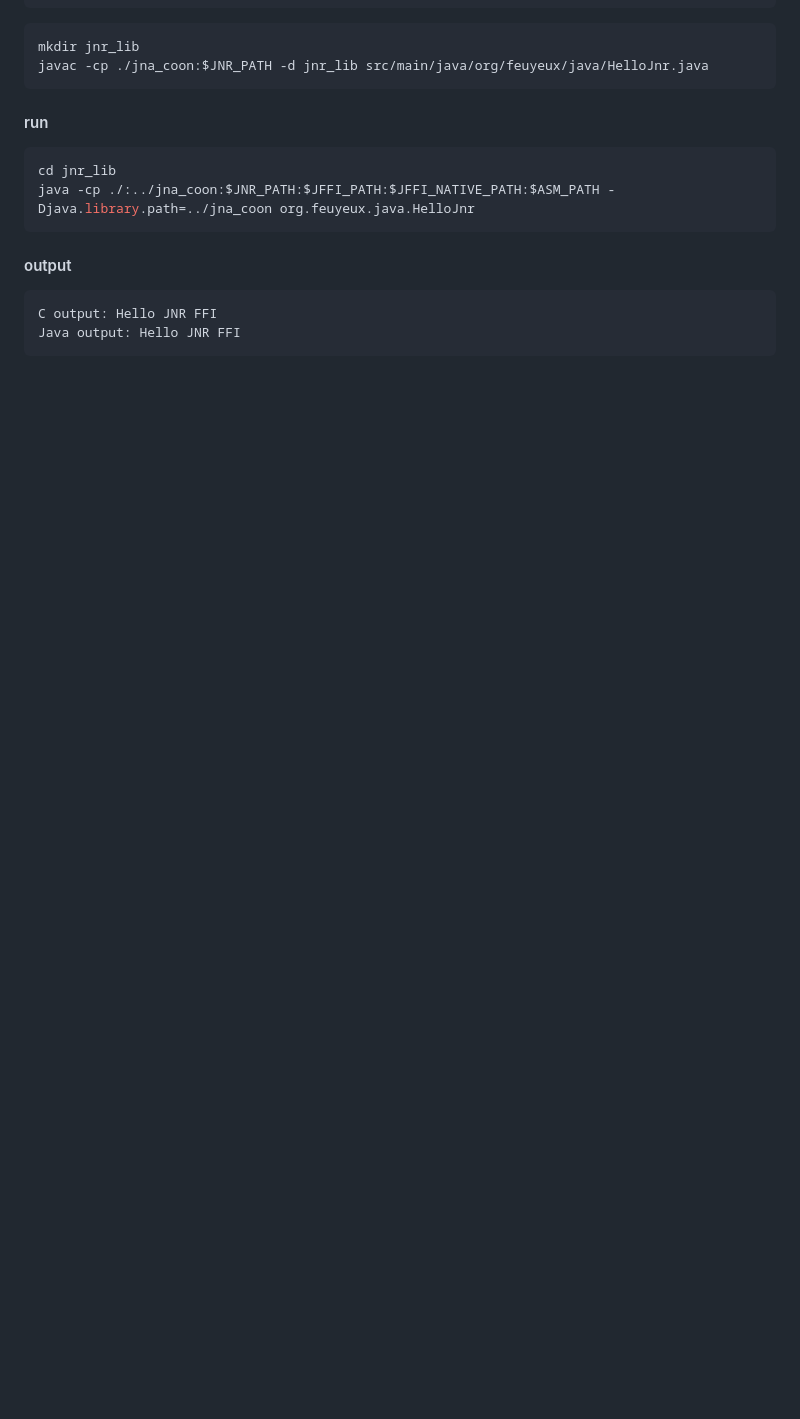
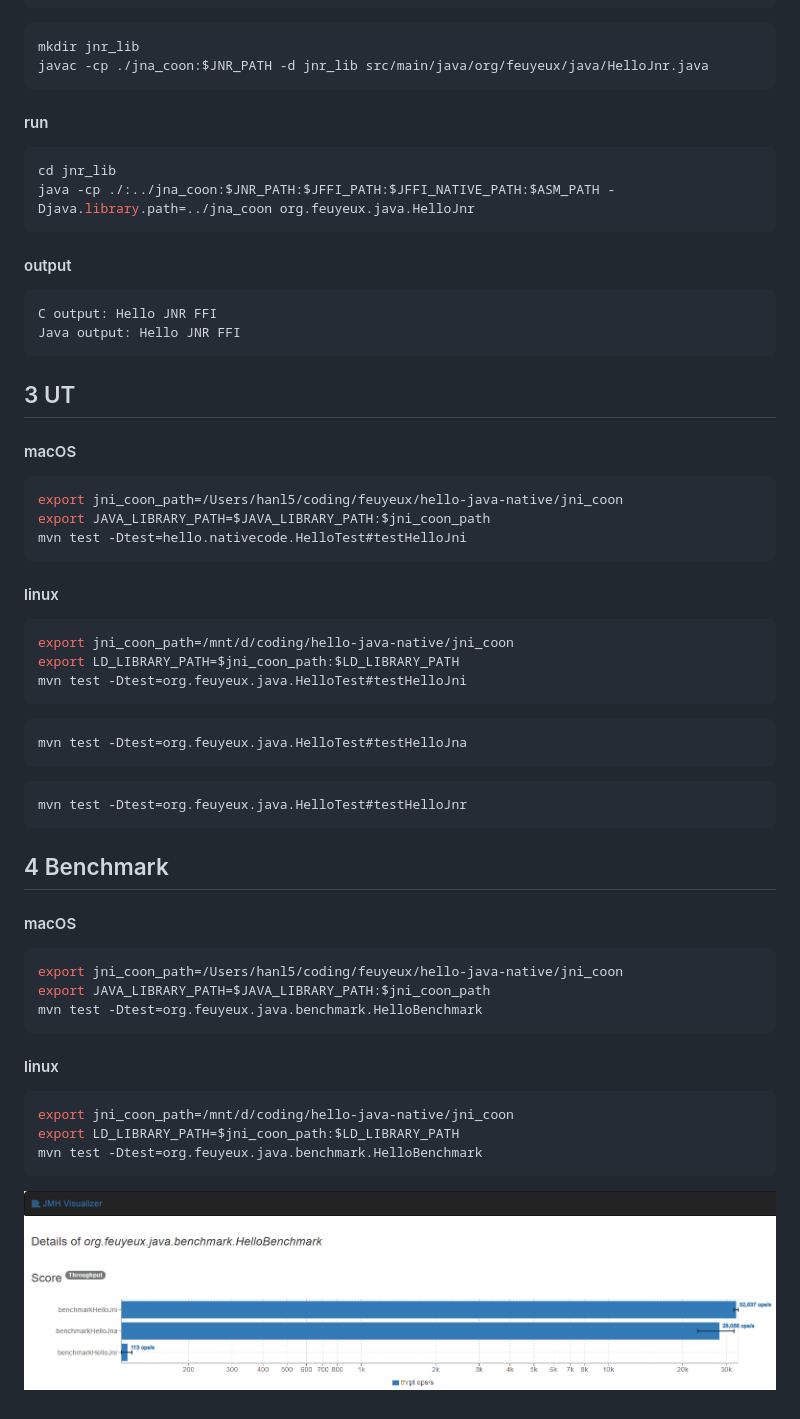
Before and after one commit to feuyeux/hello-java-native, a Markdown page: README.md, the part around one of its changes. GitHub-like rendering; pictures changed too: image/2024-11-01-000143.png (added); blank space fills up the shorter version.

Commit message:
benchmark

````diff
--- a/README.md
+++ b/README.md
@@ -289,3 +289,48 @@ java -cp ./:../jna_coon:$JNR_PATH:$JFFI_PATH:$JFFI_NATIVE_PATH:$ASM_PATH -Djava.
 C output: Hello JNR FFI
 Java output: Hello JNR FFI
 ```
+
+## 3 UT
+
+#### macOS
+
+```sh
+export jni_coon_path=/Users/hanl5/coding/feuyeux/hello-java-native/jni_coon
+export JAVA_LIBRARY_PATH=$JAVA_LIBRARY_PATH:$jni_coon_path
+mvn test -Dtest=hello.nativecode.HelloTest#testHelloJni
+```
+
+#### linux
+
+```sh
+export jni_coon_path=/mnt/d/coding/hello-java-native/jni_coon
+export LD_LIBRARY_PATH=$jni_coon_path:$LD_LIBRARY_PATH
+mvn test -Dtest=org.feuyeux.java.HelloTest#testHelloJni
+```
+
+```sh
+mvn test -Dtest=org.feuyeux.java.HelloTest#testHelloJna
+```
+
+```sh
+mvn test -Dtest=org.feuyeux.java.HelloTest#testHelloJnr
+```
+
+## 4 Benchmark
+#### macOS
+
+```sh
+export jni_coon_path=/Users/hanl5/coding/feuyeux/hello-java-native/jni_coon
+export JAVA_LIBRARY_PATH=$JAVA_LIBRARY_PATH:$jni_coon_path
+mvn test -Dtest=org.feuyeux.java.benchmark.HelloBenchmark
+```
+
+#### linux
+
+```sh
+export jni_coon_path=/mnt/d/coding/hello-java-native/jni_coon
+export LD_LIBRARY_PATH=$jni_coon_path:$LD_LIBRARY_PATH
+mvn test -Dtest=org.feuyeux.java.benchmark.HelloBenchmark
+```
+
+![2024-11-01-000143.png](image/2024-11-01-000143.png)
````
Also changed, not shown: other parts of README.md (+9 -9 lines), 8 other files.
